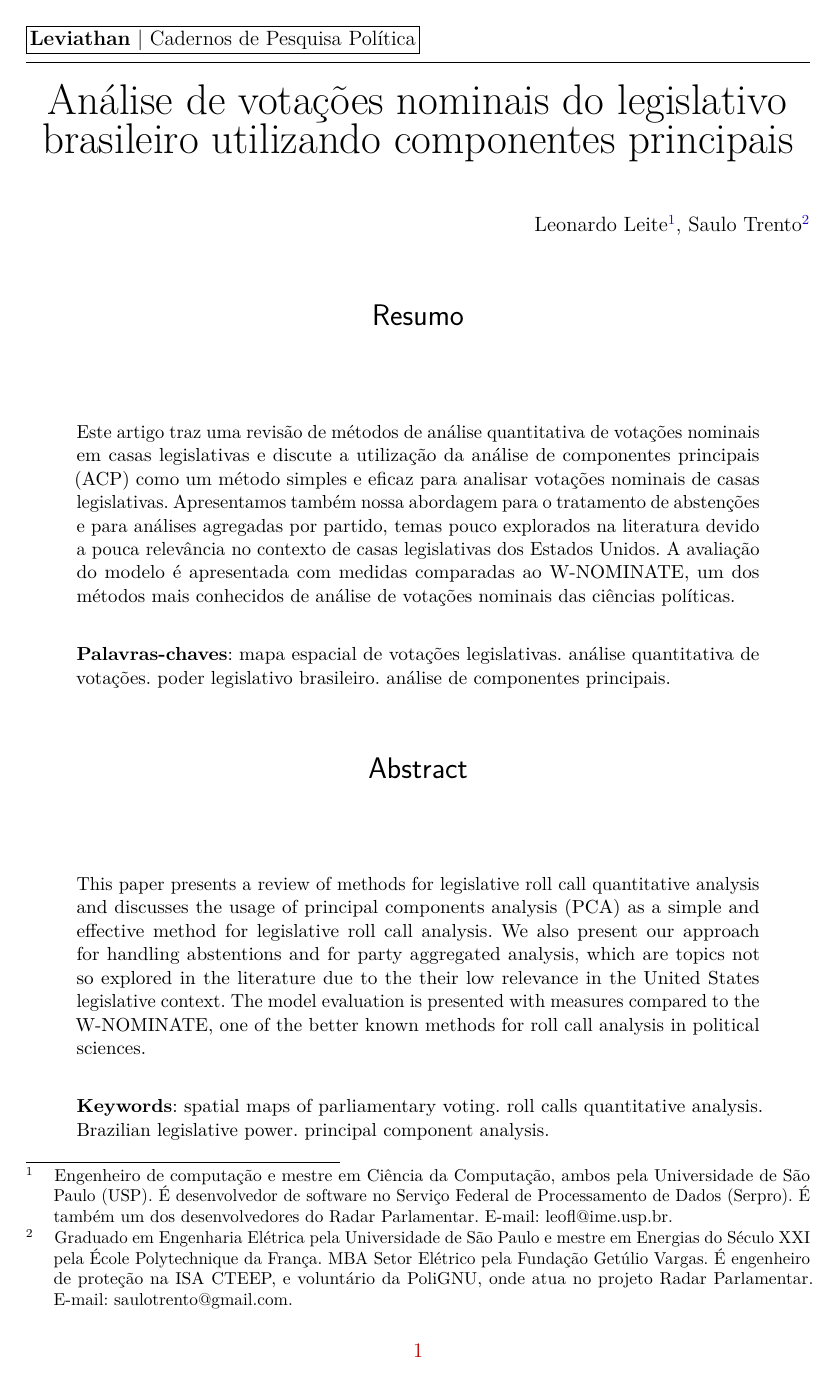
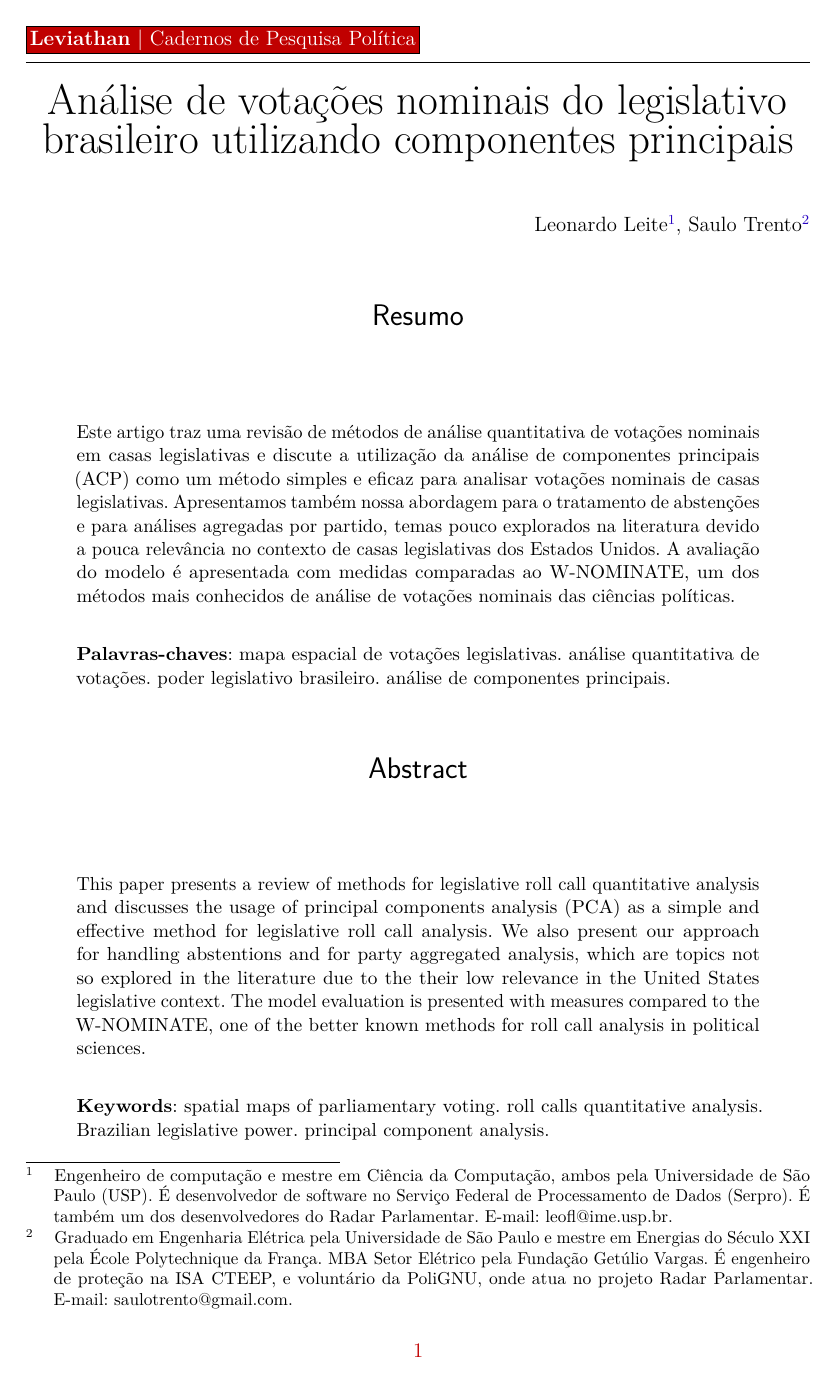
Before and after one commit to radar-parlamentar/leviathan, a LaTeX thesis (radar.tex): page 1 of 38. Compiled offline with pdfLaTeX.

Commit message:
logo vermelho leviathan

```diff
--- a/radar.tex
+++ b/radar.tex
@@ -95,15 +95,15 @@
 %criar um novo estilo de cabeçalhos e rodapés
 \definecolor{darkred}{HTML}{c00000}
 \usetikzlibrary{shapes.geometric}
-\newcommand{\diam}[1]{\tikz\draw (0,0)node[shape aspect=1,draw,inner sep=2pt]{#1};}
+\newcommand{\diam}[1]{\tikz\draw (0,0)node[fill=darkred,shape aspect=1,draw,inner sep=2pt]{#1};}
 \makepagestyle{leviathan}
   %%cabeçalhos
   \makeevenhead{leviathan} %%pagina par
-     {\diam{\textbf{Leviathan} | Cadernos de Pesquisa Política}} % esquerda
+     {\diam{\textcolor{white}{\textbf{Leviathan} | Cadernos de Pesquisa Política}}} % esquerda
      {} % centro
      {N. 12, pp.1-38, 2017} % direita
   \makeoddhead{leviathan} %%pagina ímpar ou com oneside
-     {\diam{\textbf{Leviathan} | Cadernos de Pesquisa Política}} % esquerda
+     {\diam{\textcolor{white}{\textbf{Leviathan} | Cadernos de Pesquisa Política}}} % esquerda
      {} % centro
      {} % direita
 %     {LEITE, L.; TRENTO, S. ``Análise de votações nominais do legislativo brasileiro utilizando componentes principais''.} % direita
```
Also changed, not shown: radar.pdf.
